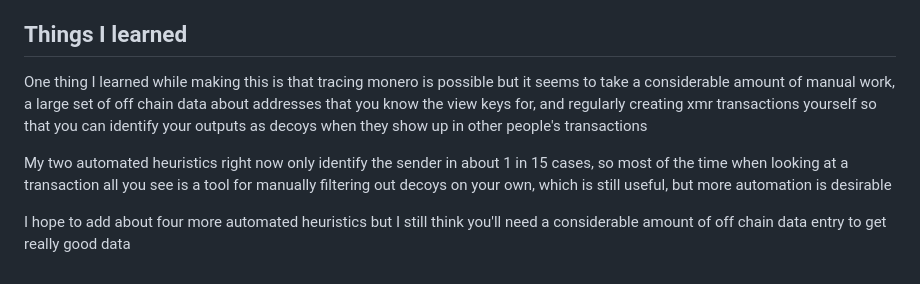
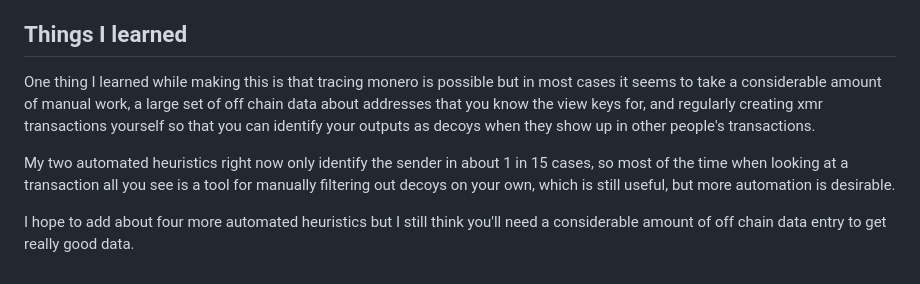
Before and after one commit to supertestnet/examiner, a Markdown page: README.md, the part around the change. Rendered like a GitHub page.

```diff
--- a/README.md
+++ b/README.md
@@ -35,8 +35,8 @@ Other metrics I want to add include bot detection (which is based on identifying
 
 ## Things I learned
 
-One thing I learned while making this is that tracing monero is possible but it seems to take a considerable amount of manual work, a large set of off chain data about addresses that you know the view keys for, and regularly creating xmr transactions yourself so that you can identify your outputs as decoys when they show up in other people's transactions
+One thing I learned while making this is that tracing monero is possible but in most cases it seems to take a considerable amount of manual work, a large set of off chain data about addresses that you know the view keys for, and regularly creating xmr transactions yourself so that you can identify your outputs as decoys when they show up in other people's transactions.
 
-My two automated heuristics right now only identify the sender in about 1 in 15 cases, so most of the time when looking at a transaction all you see is a tool for manually filtering out decoys on your own, which is still useful, but more automation is desirable
+My two automated heuristics right now only identify the sender in about 1 in 15 cases, so most of the time when looking at a transaction all you see is a tool for manually filtering out decoys on your own, which is still useful, but more automation is desirable.
 
-I hope to add about four more automated heuristics but I still think you'll need a considerable amount of off chain data entry to get really good data
+I hope to add about four more automated heuristics but I still think you'll need a considerable amount of off chain data entry to get really good data.
```
